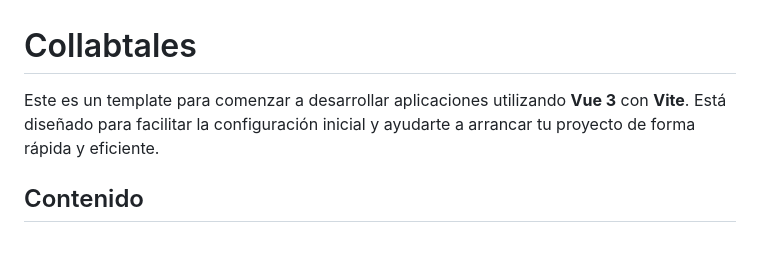
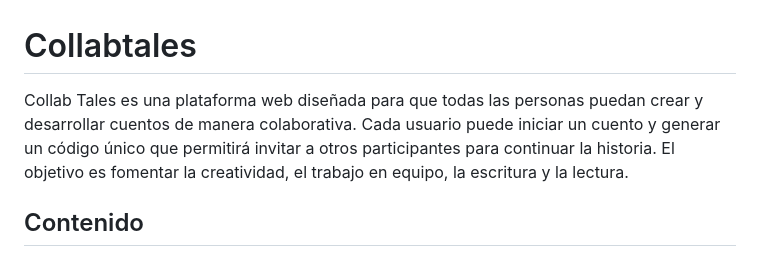
Before and after one commit to jd-becerra/collabtales, a Markdown page: README.md, the part around the change. GitHub-like rendering.

```diff
--- a/README.md
+++ b/README.md
@@ -1,6 +1,6 @@
 # Collabtales
 
-Este es un template para comenzar a desarrollar aplicaciones utilizando **Vue 3** con **Vite**. Está diseñado para facilitar la configuración inicial y ayudarte a arrancar tu proyecto de forma rápida y eficiente.
+Collab Tales es una plataforma web diseñada para que todas las personas puedan crear y desarrollar cuentos de manera colaborativa. Cada usuario puede iniciar un cuento y generar un código único que permitirá invitar a otros participantes para continuar la historia. El objetivo es fomentar la creatividad, el trabajo en equipo, la escritura y la lectura.
 
 ## Contenido
 
```
